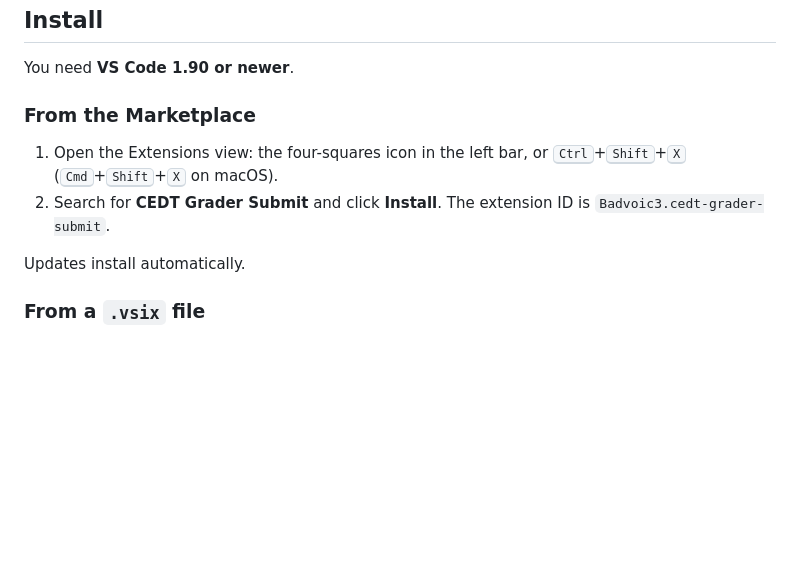
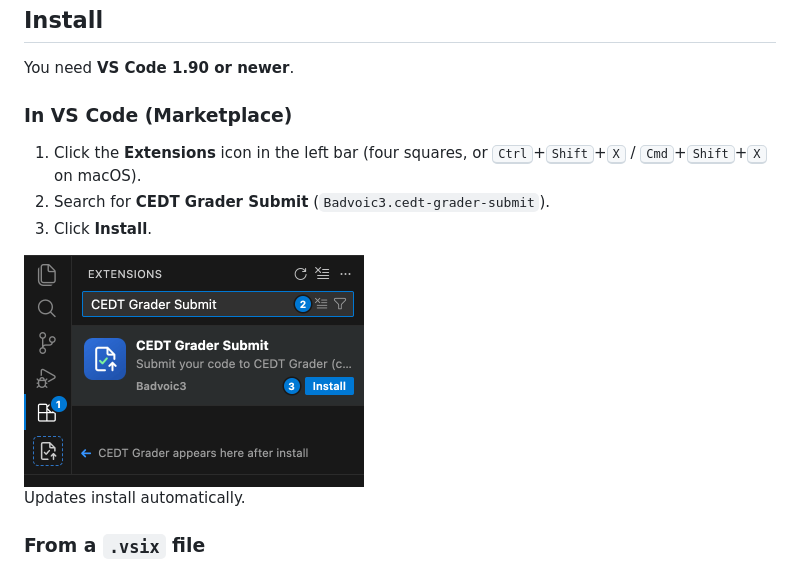
Before and after one commit to Badvoic3/cedt-grader-vscode, a Markdown page: README.md, the part around the change. Drawn GitHub-style; pictures changed too: media/readme/install.png (added); blank space fills up the shorter version.

```diff
--- a/README.md
+++ b/README.md
@@ -20,10 +20,13 @@ This is an unofficial homework tool. It is not made by the grader's maintainers.
 
 You need **VS Code 1.90 or newer**.
 
-### From the Marketplace
+### In VS Code (Marketplace)
 
-1. Open the Extensions view: the four-squares icon in the left bar, or <kbd>Ctrl</kbd>+<kbd>Shift</kbd>+<kbd>X</kbd> (<kbd>Cmd</kbd>+<kbd>Shift</kbd>+<kbd>X</kbd> on macOS).
-2. Search for **CEDT Grader Submit** and click **Install**. The extension ID is `Badvoic3.cedt-grader-submit`.
+1. Click the **Extensions** icon in the left bar (four squares, or <kbd>Ctrl</kbd>+<kbd>Shift</kbd>+<kbd>X</kbd> / <kbd>Cmd</kbd>+<kbd>Shift</kbd>+<kbd>X</kbd> on macOS).
+2. Search for **CEDT Grader Submit** (`Badvoic3.cedt-grader-submit`).
+3. Click **Install**.
+
+<img src="media/readme/install.png" width="340" alt="Installing in VS Code: 1. click the Extensions icon in the left bar, 2. search for CEDT Grader Submit, 3. click Install; the CEDT Grader icon appears in the left bar">
 
 Updates install automatically.
 
```
Also changed, not shown: README.th.md (+6 -3 lines), media/readme/install.th.png (added), 3 other files.
